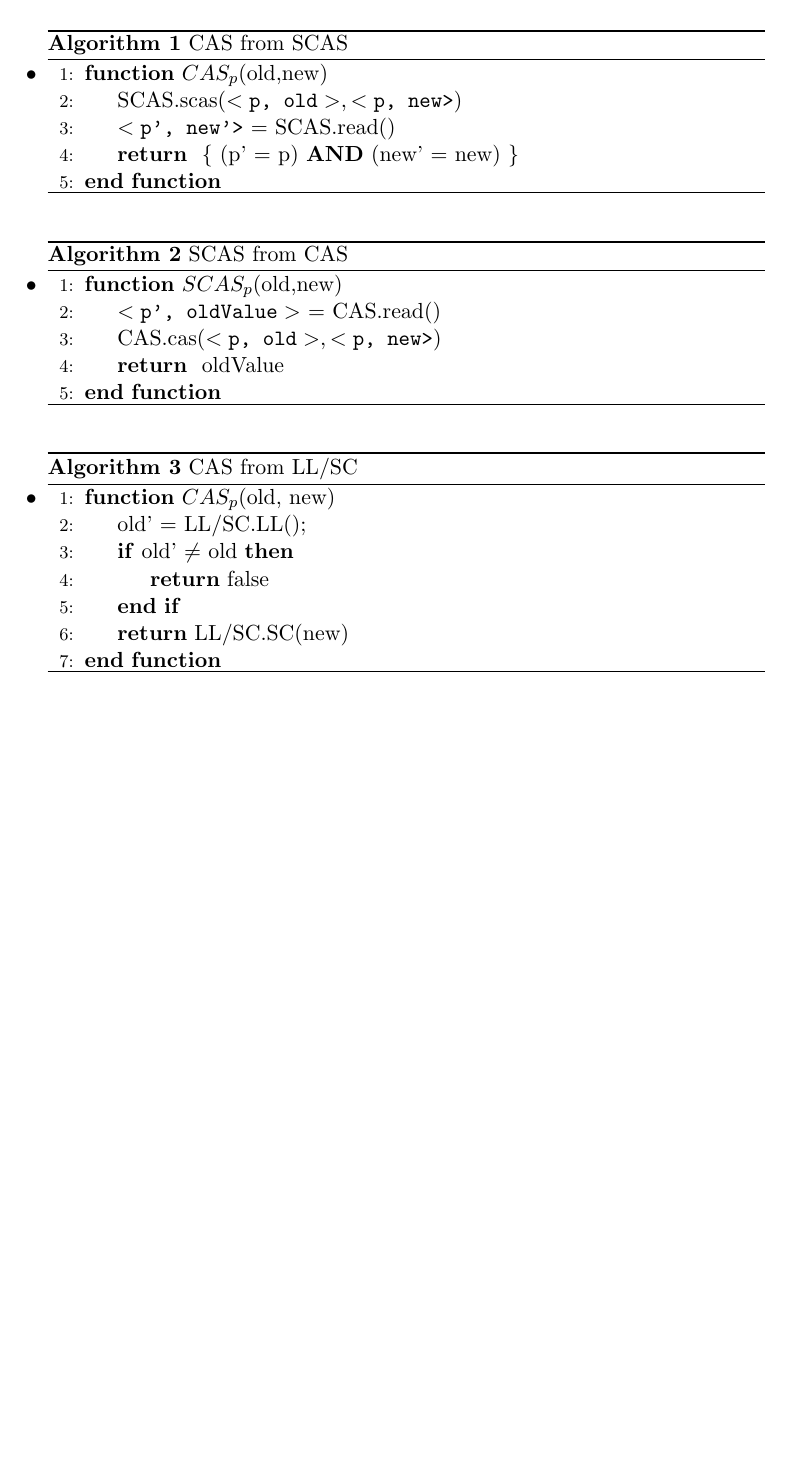
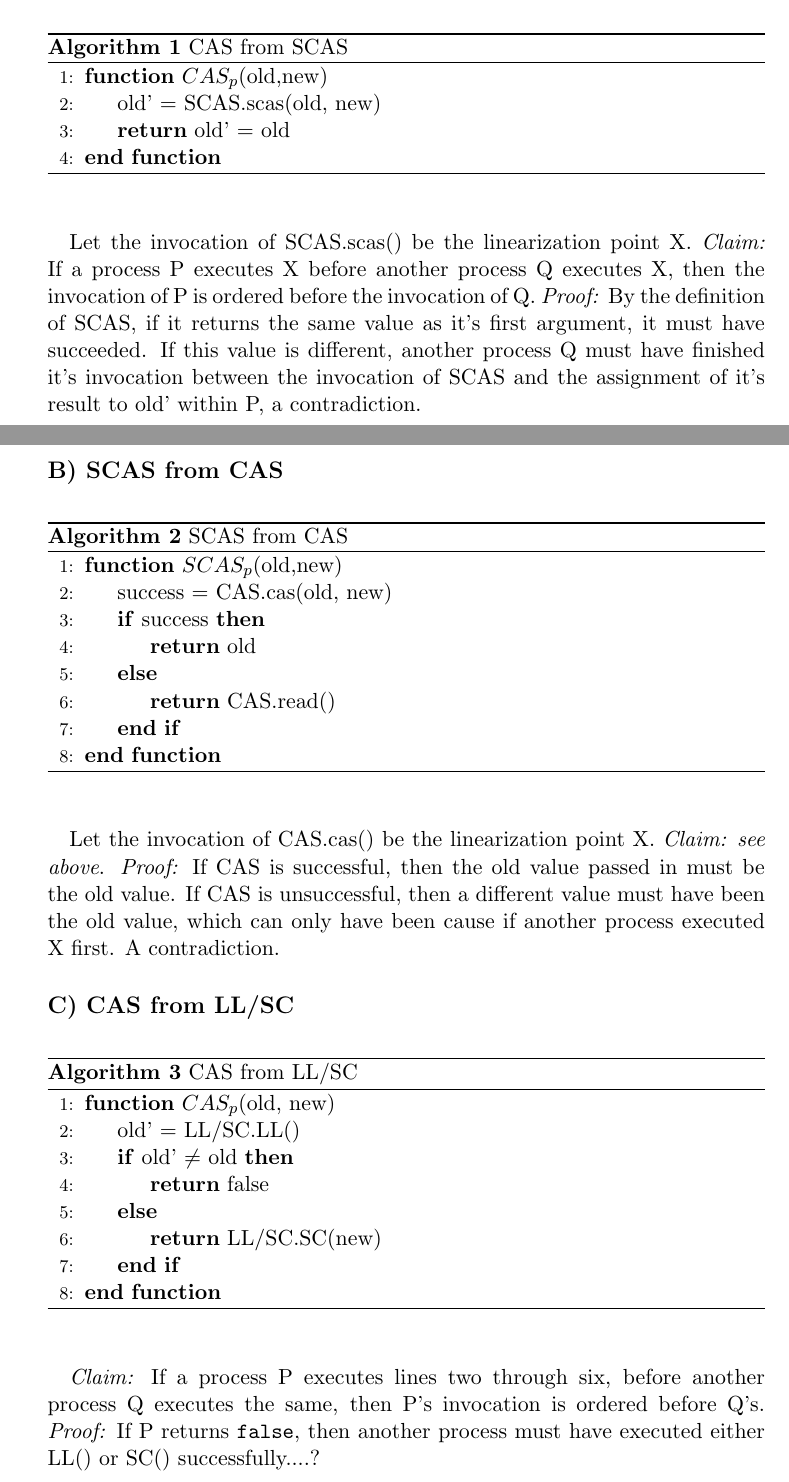
Before and after one commit to MichaelMcCulloch/CPSC-561_A2, a LaTeX document (A2.tex): part of page 1 of 2 before the commit and two parts of pages 1 and 2 of 3 after it, the two joined at a grey line, cut so that both start at the same text, the shorter picture padded with empty space. Compiled offline with pdfLaTeX.

Commit message:
Proof of linearizability for 1a and 1b

```diff
--- a/A2.tex
+++ b/A2.tex
@@ -13,41 +13,48 @@
 For all of the following algorithms, they are each wait-free, as they do not contain a loop.
-\begin{itemize}
-    \item
+\subsection*{A) CAS from SCAS}
 \begin{algorithm}
     \caption{CAS from SCAS}
     \begin{algorithmic}[1]
     \Function{$CAS_p$}{old,new}
-            \State SCAS.scas($<\texttt{p, old}>, <\texttt{p, new>}$)
-            \State $<\texttt{p', new'>}$ = SCAS.read()
-            \State \Return{ \{ (p' = p) \textbf{AND} (new' = new) \}}
+        \State old' = SCAS.scas(old, new)
+        \State \Return old' = old
     \EndFunction
     \end{algorithmic}
 \end{algorithm}
-    \item
+\paragraph{} Let the invocation of SCAS.scas() be the linearization point X. \textit{Claim:} If a process P executes X before another process Q executes X, then the invocation of P is ordered before the invocation of Q. \textit{Proof:} By the definition of SCAS, if it returns the same value as it's first argument, it must have succeeded. If this value is different, another process Q must have finished it's invocation between the invocation of SCAS and the assignment of it's result to old' within P, a contradiction.
+
+\pagebreak
+\subsection*{B) SCAS from CAS}
 \begin{algorithm}
     \caption{SCAS from CAS}
     \begin{algorithmic}[1]
     \Function{$SCAS_p$}{old,new}
-            \State $< \texttt{p', oldValue} >$ = CAS.read()
-            \State CAS.cas($<\texttt{p, old}>, <\texttt{p, new>}$)
-            \State \Return{ oldValue }
+        \State success = CAS.cas(old, new)
+        \If{success}
+            \State \Return old
+        \Else
+            \State \Return CAS.read()
+        \EndIf
     \EndFunction
     \end{algorithmic}
 \end{algorithm}
-    \item
+\paragraph{} Let the invocation of CAS.cas() be the linearization point X. \textit{Claim: see above}. \textit{Proof:} If CAS is successful, then the old value passed in must be the old value. If CAS is unsuccessful, then a different value must have been the old value, which can only have been cause if another process executed X first. A contradiction.
+
+\subsection*{C) CAS from LL/SC}
 \begin{algorithm}
     \caption{CAS from LL/SC}
     \begin{algorithmic}[1]
         \Function{$CAS_p$}{old, new}
-                \State{old' = LL/SC.LL();}
+            \State old' = LL/SC.LL()
             \If{old' $\neq$ old}
                 \State \Return false
+            \Else
+                \State \Return LL/SC.SC(new)
             \EndIf
-                \State \Return LL/SC.SC(new)
         \EndFunction
     \end{algorithmic}
 \end{algorithm}
-\end{itemize}
+\paragraph{} \textit{Claim:} If a process P executes lines two through six, before another process Q executes the same, then P's invocation is ordered before Q's. \textit{Proof:} If P returns \texttt{false}, then another process must have executed either LL() or SC() successfully....?
 
 \section{Consensus}
 
```
Also changed, not shown: code/1a.java (deleted, +0 -11 lines), code/1b.java (deleted, +0 -11 lines), code/1c.java (deleted, +0 -4 lines), A2.pdf, A2.tex (2 more changed lines). Lines whose indentation alone changed are shown as unchanged.
